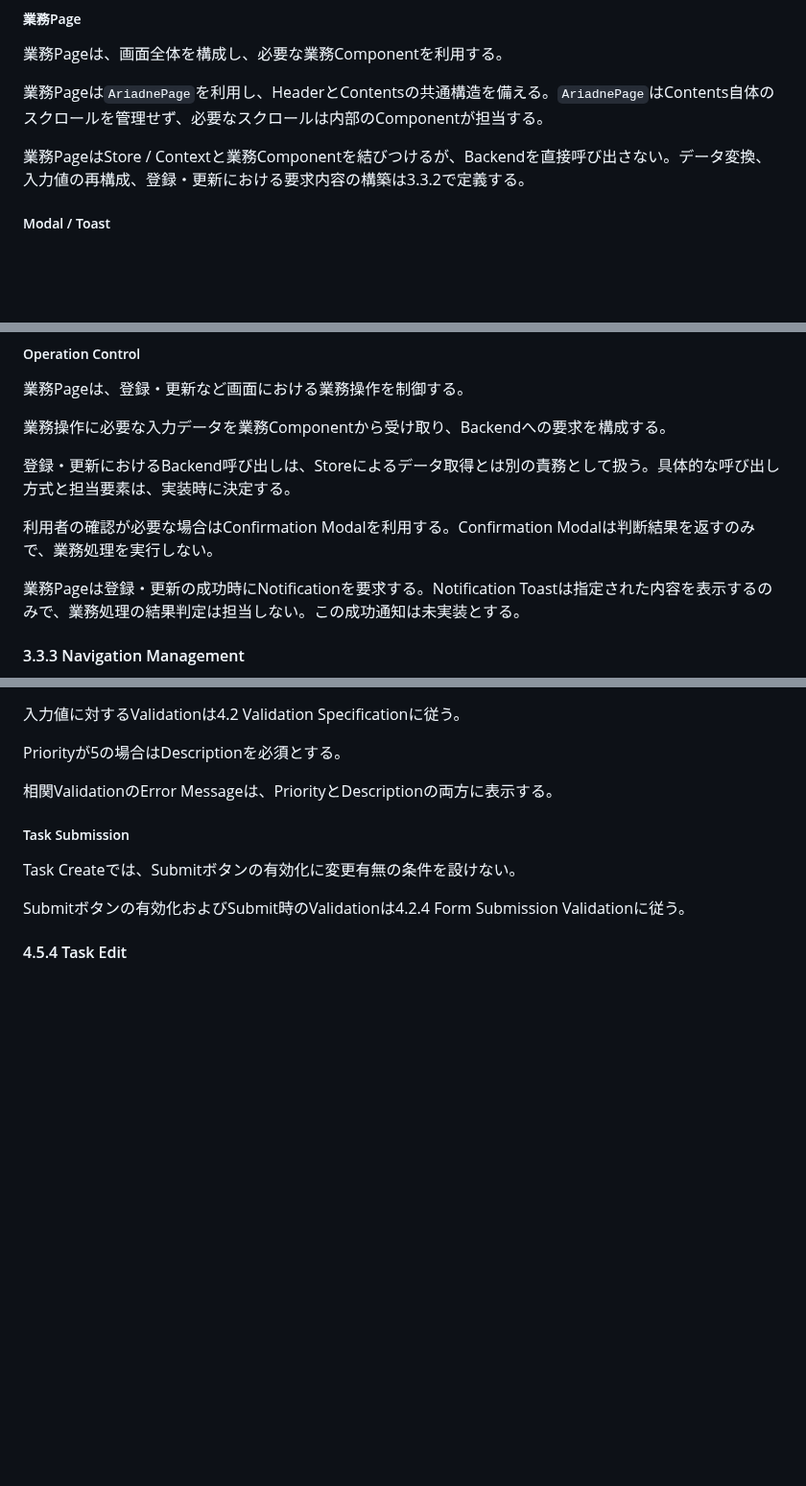
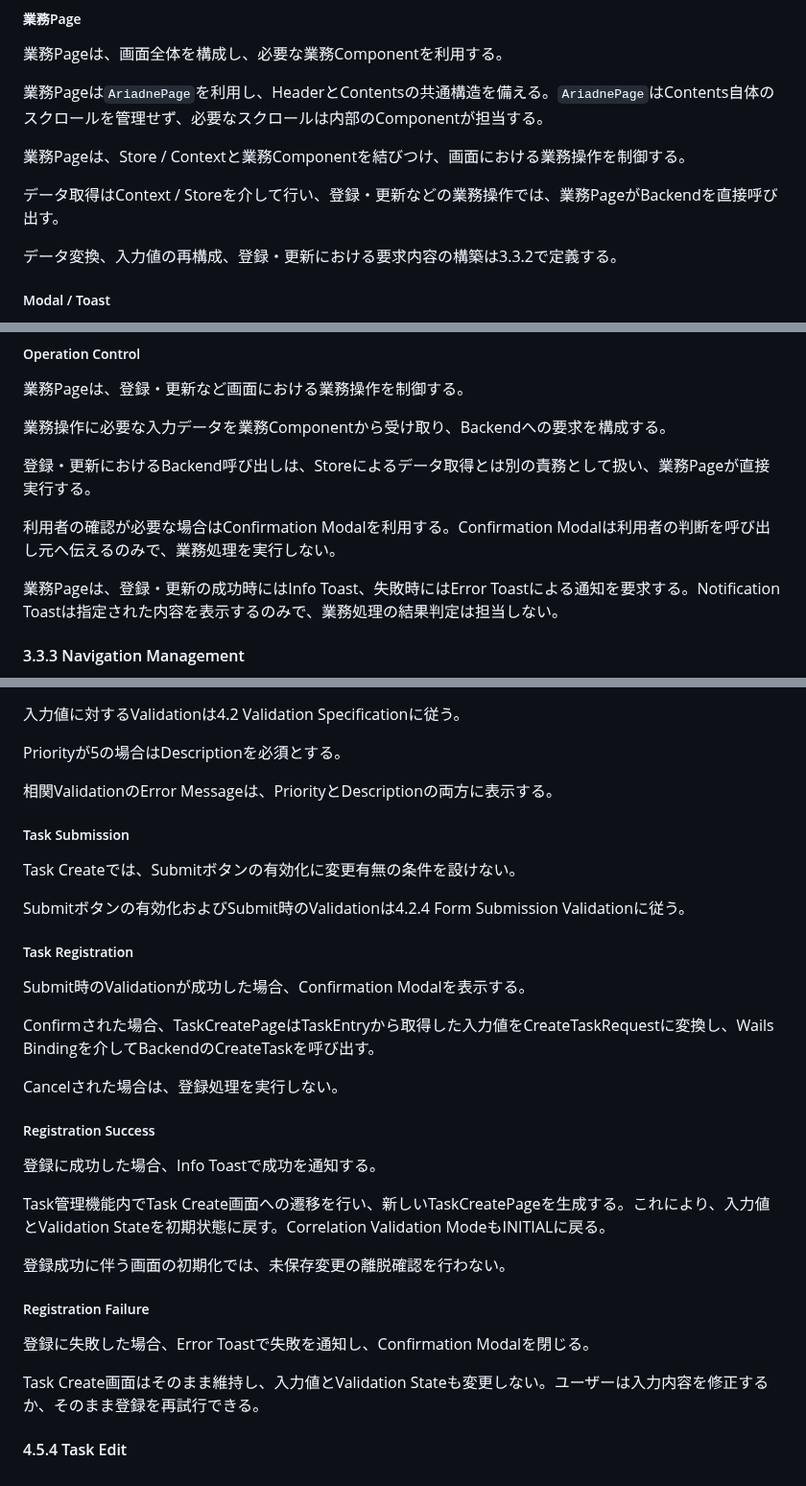
Before and after one commit to teru-0529/project-ariadne-prototype, a Markdown page: docs/prototype/phase-5-windows-application.md, 3 parts joined by grey strips. Shown at 96% size. Drawn GitHub-style; blank space fills up the shorter version.

Commit message:
docs: reflect A17 create operation and modal behavior

```diff
--- a/docs/prototype/phase-5-windows-application.md
+++ b/docs/prototype/phase-5-windows-application.md
@@ -413,7 +413,11 @@ Fieldの表示形態は`reference`（参照表示）、`edit`（入力・変更
 
 業務Pageは`AriadnePage`を利用し、HeaderとContentsの共通構造を備える。`AriadnePage`はContents自体のスクロールを管理せず、必要なスクロールは内部のComponentが担当する。
 
-業務PageはStore / Contextと業務Componentを結びつけるが、Backendを直接呼び出さない。データ変換、入力値の再構成、登録・更新における要求内容の構築は3.3.2で定義する。
+業務Pageは、Store / Contextと業務Componentを結びつけ、画面における業務操作を制御する。
+
+データ取得はContext / Storeを介して行い、登録・更新などの業務操作では、業務PageがBackendを直接呼び出す。
+
+データ変換、入力値の再構成、登録・更新における要求内容の構築は3.3.2で定義する。
 
 ##### Modal / Toast
 
@@ -481,11 +485,11 @@ Field単位のValidationと複数FieldにまたがるValidationは、責務を
 
 業務操作に必要な入力データを業務Componentから受け取り、Backendへの要求を構成する。
 
-登録・更新におけるBackend呼び出しは、Storeによるデータ取得とは別の責務として扱う。具体的な呼び出し方式と担当要素は、実装時に決定する。
-
-利用者の確認が必要な場合はConfirmation Modalを利用する。Confirmation Modalは判断結果を返すのみで、業務処理を実行しない。
-
-業務Pageは登録・更新の成功時にNotificationを要求する。Notification Toastは指定された内容を表示するのみで、業務処理の結果判定は担当しない。この成功通知は未実装とする。
+登録・更新におけるBackend呼び出しは、Storeによるデータ取得とは別の責務として扱い、業務Pageが直接実行する。
+
+利用者の確認が必要な場合はConfirmation Modalを利用する。Confirmation Modalは利用者の判断を呼び出し元へ伝えるのみで、業務処理を実行しない。
+
+業務Pageは、登録・更新の成功時にはInfo Toast、失敗時にはError Toastによる通知を要求する。Notification Toastは指定された内容を表示するのみで、業務処理の結果判定は担当しない。
 
 #### 3.3.3 Navigation Management
 
@@ -1640,4 +1648,26 @@ Task Createでは、Submitボタンの有効化に変更有無の条件を設け
 
 Submitボタンの有効化およびSubmit時のValidationは4.2.4 Form Submission Validationに従う。
 
+##### Task Registration
+
+Submit時のValidationが成功した場合、Confirmation Modalを表示する。
+
+Confirmされた場合、TaskCreatePageはTaskEntryから取得した入力値をCreateTaskRequestに変換し、Wails Bindingを介してBackendのCreateTaskを呼び出す。
+
+Cancelされた場合は、登録処理を実行しない。
+
+##### Registration Success
+
+登録に成功した場合、Info Toastで成功を通知する。
+
+Task管理機能内でTask Create画面への遷移を行い、新しいTaskCreatePageを生成する。これにより、入力値とValidation Stateを初期状態に戻す。Correlation Validation ModeもINITIALに戻る。
+
+登録成功に伴う画面の初期化では、未保存変更の離脱確認を行わない。
+
+##### Registration Failure
+
+登録に失敗した場合、Error Toastで失敗を通知し、Confirmation Modalを閉じる。
+
+Task Create画面はそのまま維持し、入力値とValidation Stateも変更しない。ユーザーは入力内容を修正するか、そのまま登録を再試行できる。
+
 #### 4.5.4 Task Edit
```
Also changed, not shown: other parts of docs/prototype/phase-5-windows-application.md (+6 -2 lines).
